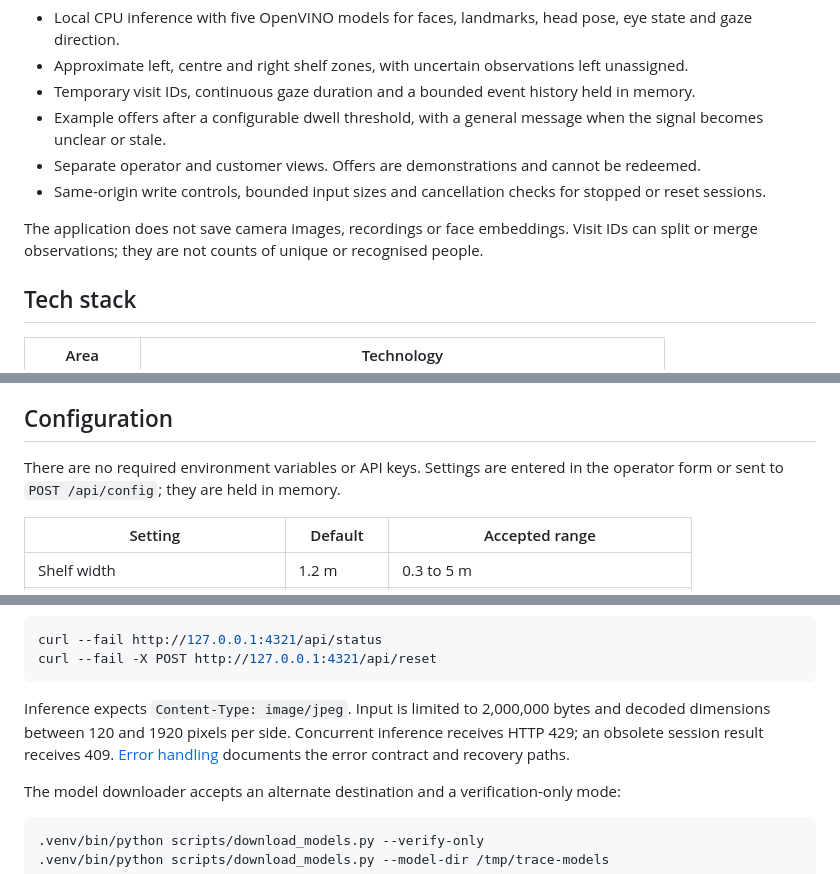
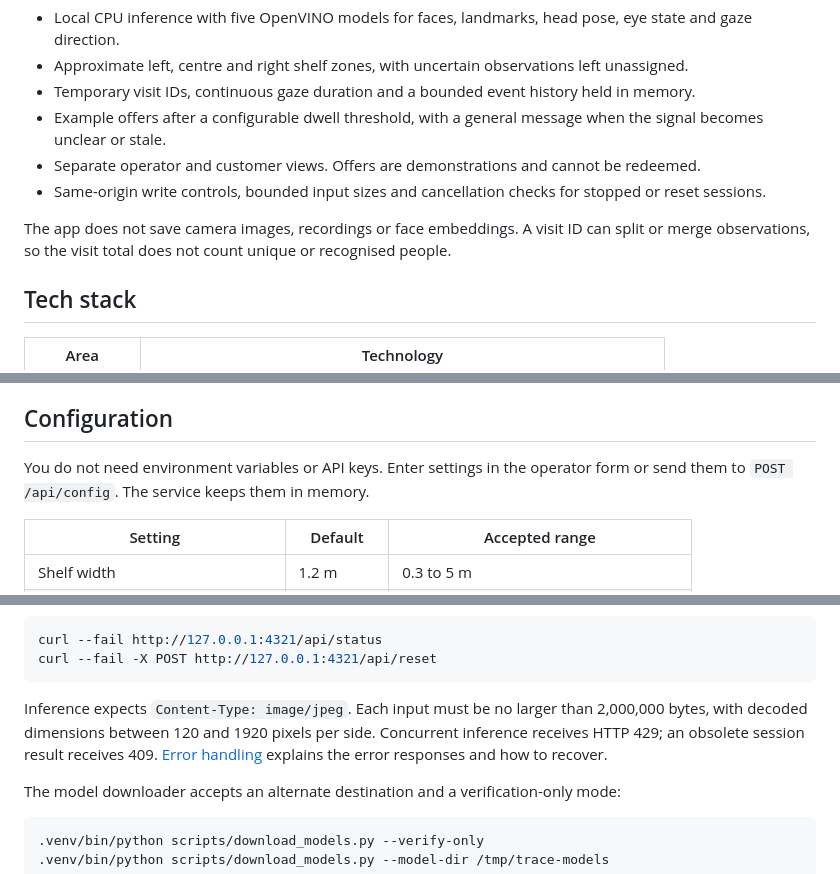
Before and after one commit to MasteraSnackin/trace-eat-hack, a Markdown page: README.md, 3 parts joined by grey strips. GitHub-like rendering.

````diff
--- a/README.md
+++ b/README.md
@@ -35,7 +35,7 @@ The interface uses the name **Shelf Trace**. See [the review plan](PLAN.md) for
 - Separate operator and customer views. Offers are demonstrations and cannot be redeemed.
 - Same-origin write controls, bounded input sizes and cancellation checks for stopped or reset sessions.
 
-The application does not save camera images, recordings or face embeddings. Visit IDs can split or merge observations; they are not counts of unique or recognised people.
+The app does not save camera images, recordings or face embeddings. A visit ID can split or merge observations, so the visit total does not count unique or recognised people.
 
 ## Tech stack
 
@@ -109,7 +111,7 @@ Open both views on the same chosen port. Do not bind the service to a public net
 
 ## Configuration
 
-There are no required environment variables or API keys. Settings are entered in the operator form or sent to `POST /api/config`; they are held in memory.
+You do not need environment variables or API keys. Enter settings in the operator form or send them to `POST /api/config`. The service keeps them in memory.
 
 | Setting | Default | Accepted range |
 | --- | --- | --- |
@@ -155,7 +157,7 @@ curl --fail http://127.0.0.1:4321/api/status
 curl --fail -X POST http://127.0.0.1:4321/api/reset
 ```
 
-Inference expects `Content-Type: image/jpeg`. Input is limited to 2,000,000 bytes and decoded dimensions between 120 and 1920 pixels per side. Concurrent inference receives HTTP 429; an obsolete session result receives 409. [Error handling](docs/ERROR_HANDLING.md) documents the error contract and recovery paths.
+Inference expects `Content-Type: image/jpeg`. Each input must be no larger than 2,000,000 bytes, with decoded dimensions between 120 and 1920 pixels per side. Concurrent inference receives HTTP 429; an obsolete session result receives 409. [Error handling](docs/ERROR_HANDLING.md) explains the error responses and how to recover.
 
 The model downloader accepts an alternate destination and a verification-only mode:
 
````
Also changed, not shown: other parts of README.md (+19 -17 lines), ARCHITECTURE.md (+10 -10 lines).
